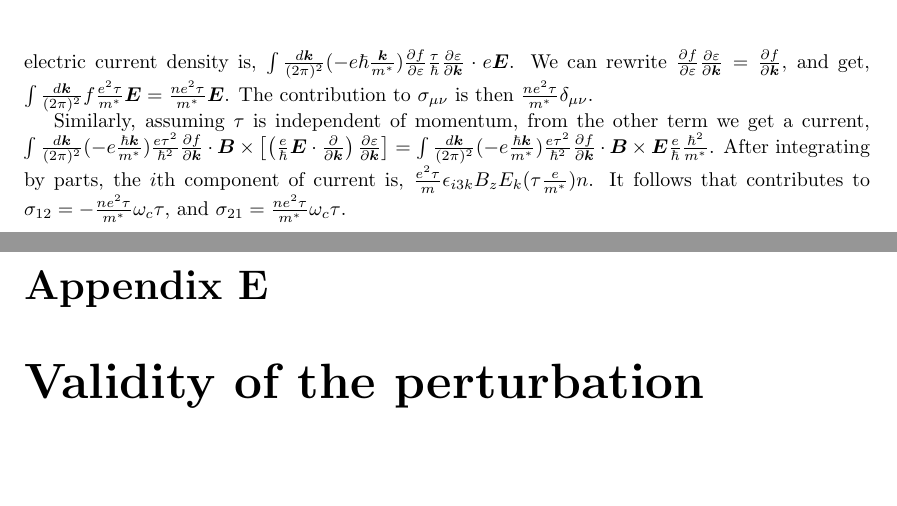
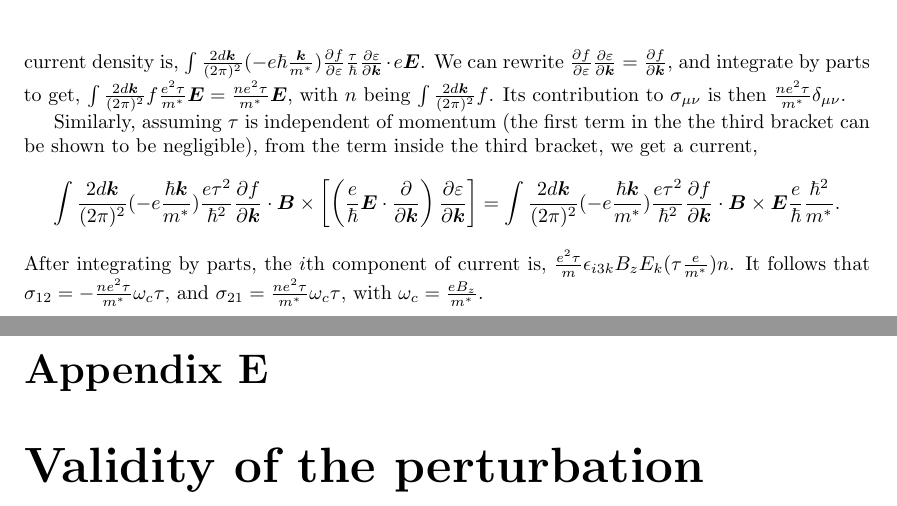
Before and after one commit to apandada1/bachelors-thesis, a LaTeX thesis (thesis/thesis - Archisman Panigrahi.tex): two parts of pages 50 and 51 of 61, joined at a grey line, cut so that both start at the same text, the shorter picture padded with empty space. Compiled offline with pdfLaTeX.

Commit message:
Fix factors of 2 in the appendix

```diff
--- a/thesis/thesis - Archisman Panigrahi.tex
+++ b/thesis/thesis - Archisman Panigrahi.tex
@@ -1279,13 +1279,14 @@ $$g = \frac{\partial f} {\partial \varepsilon}
 \right] \frac{e \vec{E}}{\hbar} \cdot \frac{\partial \varepsilon}{\partial \vec{k}} + \frac{\partial f} {\partial \varepsilon} \tau \left[\left(\frac{e}{\hbar} \vec{E}\cdot \frac{\partial }{\partial \vec{k}} \right)\frac{\partial \varepsilon}{\partial \vec{k}} \right] \right]. $$
 
 Suppose, $\vec{B} = B_z \hat{z}$. Since the band is parabolic, $\varepsilon_{\vec{k}} = \frac{\hbar^2 (k_x^2 + k_y^2)}{2m^*}$. First consider the contribution from the first term, which does not have the magnetic field in it. Its contribution to the electric current density is,
-$ \int \frac{d\vec{k}}{(2 \pi)^2} (-e \hbar \frac{\vec{k}}{m^*})\frac{\partial f} {\partial \varepsilon}
+$ \int \frac{2 d\vec{k}}{(2 \pi)^2} (-e \hbar \frac{\vec{k}}{m^*})\frac{\partial f} {\partial \varepsilon}
 \frac{\tau}{\hbar} \frac{\partial \varepsilon}{\partial \vec{k}}\cdot e \vec{E}$.
-We can rewrite $\frac{\partial f} {\partial \varepsilon} \frac{\partial \varepsilon}{\partial \vec{k}} = \frac{\partial f}{\partial \vec{k}}$, and get, $\int \frac{d\vec{k}}{(2 \pi)^2} f
-\frac{e^2 \tau}{m^*} \vec{E} = \frac{n e^2 \tau}{m^*} \vec{E}$. The contribution to $\sigma_{\mu \nu}$ is then $\frac{n e^2 \tau}{m^*} \delta_{\mu \nu}$.
-
-Similarly, assuming $\tau$ is independent of momentum, from the other term we get a current, $\int \frac{d\vec{k}}{(2 \pi)^2} (-e\frac{\hbar \vec{k}}{m^*})  \frac{e \tau^2}{\hbar^2} \frac{\partial f}{\partial \vec{k}} \cdot \vec{B} \times \left[\left(\frac{e}{\hbar} \vec{E}\cdot \frac{\partial }{\partial \vec{k}} \right)\frac{\partial \varepsilon}{\partial \vec{k}}  \right] = \int \frac{d\vec{k}}{(2 \pi)^2} (-e\frac{\hbar \vec{k}}{m^*})  \frac{e \tau^2}{\hbar^2} \frac{\partial f}{\partial \vec{k}} \cdot \vec{B} \times  \vec{E} \frac{e}{\hbar} \frac{\hbar^2}{m^*}$. After integrating by parts, the $i$th component of current is, $\frac{e^2 \tau}{m} \epsilon_{i3k} B_z E_k (\tau \frac{e}{m^*}) n$.
-It follows that contributes to $\sigma_{12} =-\frac{n e^2 \tau}{m^*} \omega_c \tau$, and $\sigma_{21} = \frac{n e^2 \tau}{m^*} \omega_c \tau$.
+We can rewrite $\frac{\partial f} {\partial \varepsilon} \frac{\partial \varepsilon}{\partial \vec{k}} = \frac{\partial f}{\partial \vec{k}}$, and integrate by parts to get, $\int \frac{2 d\vec{k}}{(2 \pi)^2} f
+\frac{e^2 \tau}{m^*} \vec{E} = \frac{n e^2 \tau}{m^*} \vec{E}$, with $n$ being $\int \frac{2 d\vec{k}}{(2 \pi)^2} f$. Its contribution to $\sigma_{\mu \nu}$ is then $\frac{n e^2 \tau}{m^*} \delta_{\mu \nu}$.
+
+Similarly, assuming $\tau$ is independent of momentum (the first term in the the third bracket can be shown to be negligible), from the term inside the third bracket, we get a current, $$\int \frac{2 d\vec{k}}{(2 \pi)^2} (-e\frac{\hbar \vec{k}}{m^*})  \frac{e \tau^2}{\hbar^2} \frac{\partial f}{\partial \vec{k}} \cdot \vec{B} \times \left[\left(\frac{e}{\hbar} \vec{E}\cdot \frac{\partial }{\partial \vec{k}} \right)\frac{\partial \varepsilon}{\partial \vec{k}}  \right] = \int \frac{2 d\vec{k}}{(2 \pi)^2} (-e\frac{\hbar \vec{k}}{m^*})  \frac{e \tau^2}{\hbar^2} \frac{\partial f}{\partial \vec{k}} \cdot \vec{B} \times  \vec{E} \frac{e}{\hbar} \frac{\hbar^2}{m^*}.$$
+After integrating by parts, the $i$th component of current is, $\frac{e^2 \tau}{m} \epsilon_{i3k} B_z E_k (\tau \frac{e}{m^*}) n$.
+It follows that $\sigma_{12} = -\frac{n e^2 \tau}{m^*} \omega_c \tau$, and $\sigma_{21} = \frac{n e^2 \tau}{m^*} \omega_c \tau$, with $\omega_c = \frac{e B_z}{m^*}$.
 \chapter{Validity of the perturbation theory on Boltzmann Transport Equation}~\label{app:perturbation_validation}
 Let us do a order of the magnitude calculation of the term containing the magnetic field. Classically, $\dot{\vec{k}}\cdot\frac{\partial}{\partial \vec{k}} g \sim \dot{\vec{p}}\cdot\frac{\partial}{\partial \vec{p}} g \sim e (\vec{v}\times{B})\cdot\frac{\partial}{m\partial \vec{v}} g \sim \vec{\omega} \times \vec{v}\cdot \frac{\partial g}{\partial \vec{v}} \sim \omega g$.
 
```
Also changed, not shown: thesis/thesis - Archisman Panigrahi.pdf.
